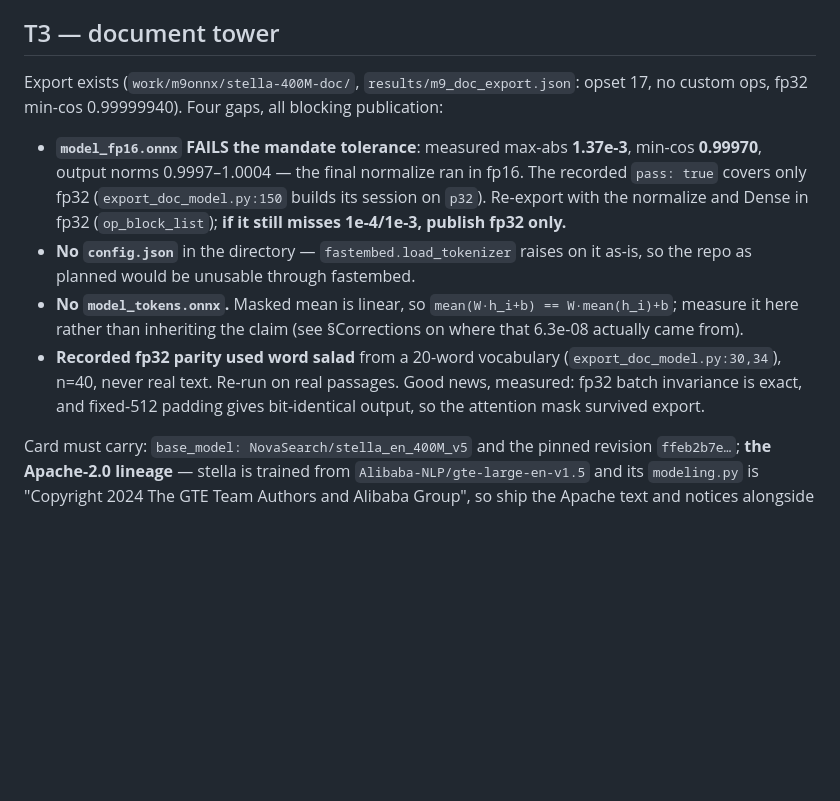
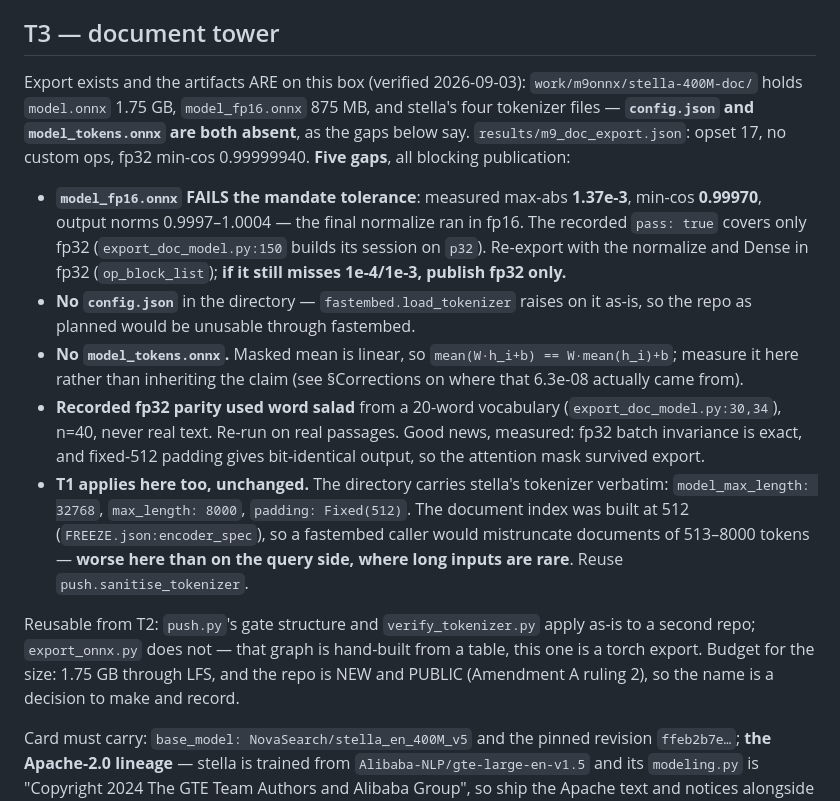
Before and after one commit to Dylancouzon/asymmetric-dual-encoders, a Markdown page: m11/PLANNING.md, the part around the change. Rendered like a GitHub page; blank space fills up the shorter version.

```diff
--- a/m11/PLANNING.md
+++ b/m11/PLANNING.md
@@ -185,8 +185,11 @@ Gates → `results/m11_zero_export.json`, each recording the achieved number and
 
 ## T3 — document tower
 
-Export exists (`work/m9onnx/stella-400M-doc/`, `results/m9_doc_export.json`: opset 17, no custom
-ops, fp32 min-cos 0.99999940). Four gaps, all blocking publication:
+Export exists and the artifacts ARE on this box (verified 2026-09-03): `work/m9onnx/stella-400M-doc/`
+holds `model.onnx` 1.75 GB, `model_fp16.onnx` 875 MB, and stella's four tokenizer files —
+**`config.json` and `model_tokens.onnx` are both absent**, as the gaps below say.
+`results/m9_doc_export.json`: opset 17, no custom ops, fp32 min-cos 0.99999940. **Five gaps**, all
+blocking publication:
 
 - **`model_fp16.onnx` FAILS the mandate tolerance**: measured max-abs **1.37e-3**, min-cos
   **0.99970**, output norms 0.9997–1.0004 — the final normalize ran in fp16. The recorded `pass:
@@ -199,6 +202,16 @@ ops, fp32 min-cos 0.99999940). Four gaps, all blocking publication:
 - **Recorded fp32 parity used word salad** from a 20-word vocabulary (`export_doc_model.py:30,34`),
   n=40, never real text. Re-run on real passages. Good news, measured: fp32 batch invariance is
   exact, and fixed-512 padding gives bit-identical output, so the attention mask survived export.
+- **T1 applies here too, unchanged.** The directory carries stella's tokenizer verbatim:
+  `model_max_length: 32768`, `max_length: 8000`, `padding: Fixed(512)`. The document index was
+  built at 512 (`FREEZE.json:encoder_spec`), so a fastembed caller would mistruncate documents of
+  513–8000 tokens — **worse here than on the query side, where long inputs are rare**. Reuse
+  `push.sanitise_tokenizer`.
+
+Reusable from T2: `push.py`'s gate structure and `verify_tokenizer.py` apply as-is to a second
+repo; `export_onnx.py` does not — that graph is hand-built from a table, this one is a torch
+export. Budget for the size: 1.75 GB through LFS, and the repo is NEW and PUBLIC (Amendment A
+ruling 2), so the name is a decision to make and record.
 
 Card must carry: `base_model: NovaSearch/stella_en_400M_v5` and the pinned revision `ffeb2b7e…`;
 **the Apache-2.0 lineage** — stella is trained from `Alibaba-NLP/gte-large-en-v1.5` and its
```
Also changed, not shown: m11/STATUS.md (+17 -1 lines).
